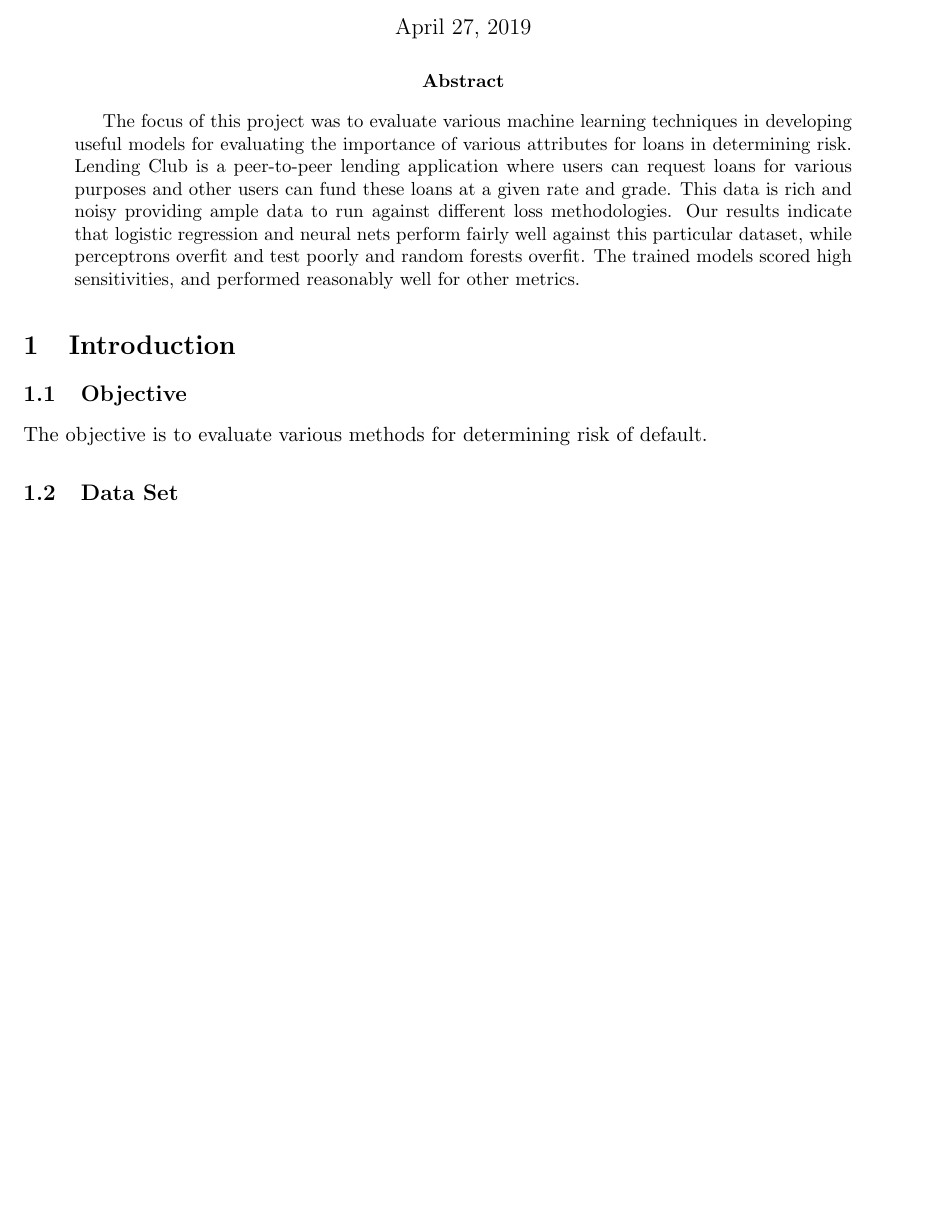
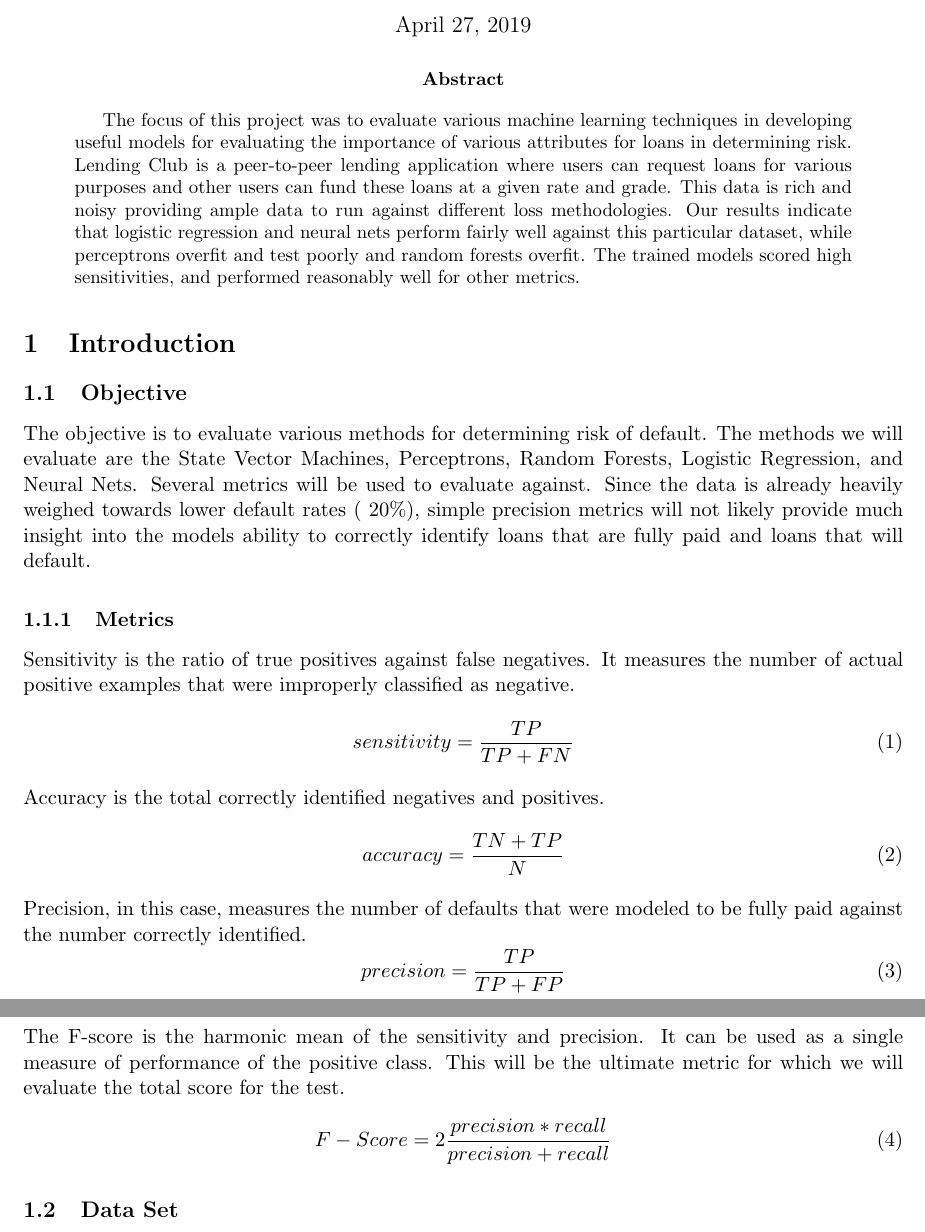
Before and after one commit to reillykw/lending-club-project, a LaTeX paper (final_paper/master_final.tex, which reads final_paper/objective.tex): part of page 1 of 3 before the commit and two parts of pages 1 and 2 of 4 after it, the two joined at a grey line, cut so that both start at the same text, the shorter picture padded with empty space. Compiled offline with pdfLaTeX.

Commit message:
Added objective draft

```diff
--- a/final_paper/objective.tex
+++ b/final_paper/objective.tex
@@ -1,3 +1,21 @@
 \subsection{Objective}
 
-The objective is to evaluate various methods for determining risk of default.
+The objective is to evaluate various methods for determining risk of default.  The methods we will evaluate are the State Vector Machines, Perceptrons, Random Forests, Logistic Regression, and Neural Nets. Several metrics will be used to evaluate against.  Since the data is already heavily weighed towards lower default rates (~20\%), simple precision metrics will not likely provide much insight into the models ability to correctly identify loans that are fully paid and loans that will default.
+
+\subsubsection{Metrics}
+Sensitivity is the ratio of true positives against false negatives.  It measures the number of actual positive examples that were improperly classified as negative.
+\begin{equation}
+sensitivity = \frac{TP}{TP + FN}
+\end{equation}
+Accuracy is the total correctly identified negatives and positives.
+\begin{equation}
+accuracy = \frac{TN + TP}{N}
+\end{equation}
+Precision, in this case, measures the number of defaults that were modeled to be fully paid against the number correctly identified.
+\begin{equation}
+precision = \frac{TP}{TP+FP}
+\end{equation}
+The F-score is the harmonic mean of the sensitivity and precision.  It can be used as a single measure of performance of the positive class. This will be the ultimate metric for which we will evaluate the total score for the test.
+\begin{equation}
+F-Score = 2\frac{precision * recall}{precision + recall}
+\end{equation}
```
